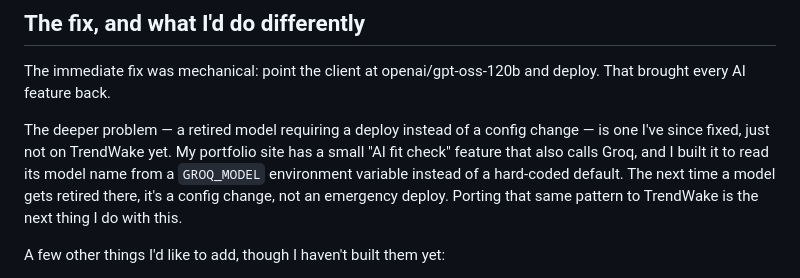
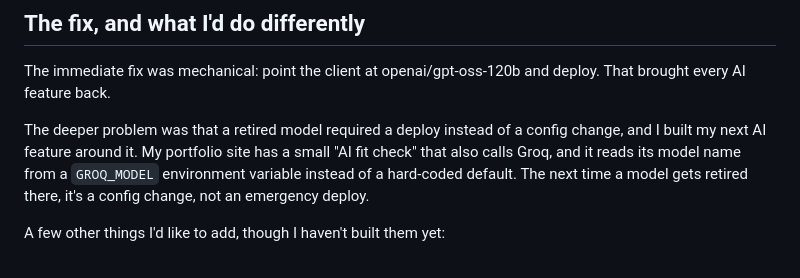
Before and after one commit to JonathanHelvey/Portfolio, a Markdown page: src/posts/when-my-ai-features-went-silent.md, the part around the change. Rendered like a GitHub page.

Commit message:
Blog: drop the TrendWake follow-up promise; describe the portfolio's GROQ_MODEL setting
Co-Authored-By: Claude Opus 5.5 <noreply@anthropic.com>

```diff
--- a/src/posts/when-my-ai-features-went-silent.md
+++ b/src/posts/when-my-ai-features-went-silent.md
@@ -42,13 +42,12 @@ useful.
 The immediate fix was mechanical: point the client at openai/gpt-oss-120b
 and deploy. That brought every AI feature back.
 
-The deeper problem — a retired model requiring a deploy instead of a config
-change — is one I've since fixed, just not on TrendWake yet. My portfolio
-site has a small "AI fit check" feature that also calls Groq, and I built it
-to read its model name from a `GROQ_MODEL` environment variable instead of a
-hard-coded default. The next time a model gets retired there, it's a config
-change, not an emergency deploy. Porting that same pattern to TrendWake is
-the next thing I do with this.
+The deeper problem was that a retired model required a deploy instead of a
+config change, and I built my next AI feature around it. My portfolio site
+has a small "AI fit check" that also calls Groq, and it reads its model name
+from a `GROQ_MODEL` environment variable instead of a hard-coded default. The
+next time a model gets retired there, it's a config change, not an emergency
+deploy.
 
 A few other things I'd like to add, though I haven't built them yet:
 
```
